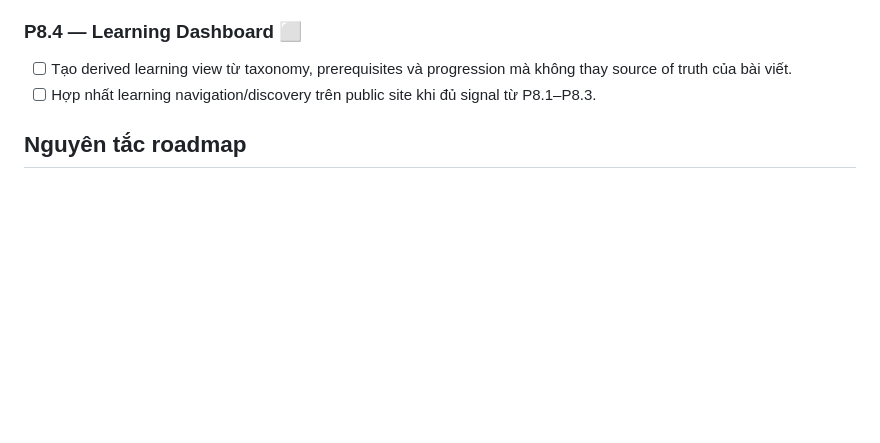
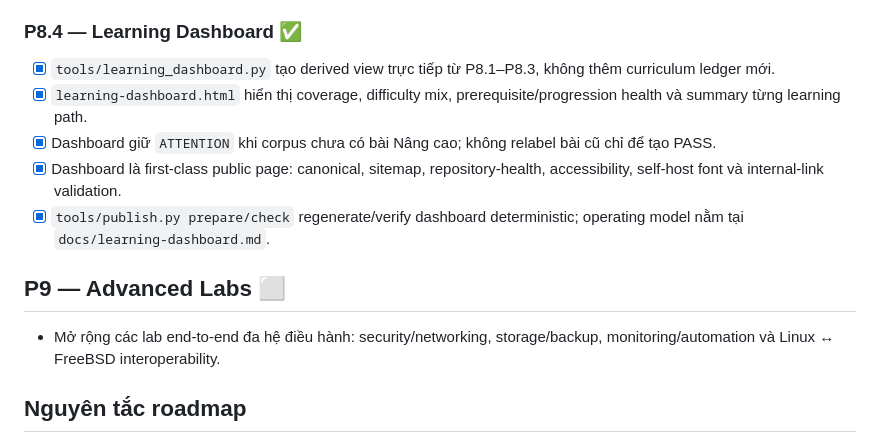
Before and after one commit to ndlong78/linux-daily, a Markdown page: docs/ROADMAP.md, the part around one of its changes. Rendered like a GitHub page; blank space fills up the shorter version.

Commit message:
docs: close P8 learning experience

```diff
--- a/docs/ROADMAP.md
+++ b/docs/ROADMAP.md
@@ -103,9 +103,15 @@ Legend: ✅ Completed · 🚧 Current · ⬜ Planned
 - [x] Baseline: 23 prerequisite references, 17 local / 6 external, 0 ordering violation, 0 difficulty jump, thiếu tier `advanced`.
 - [x] Progression gate được đưa vào `tools/publish.py check`; operating model nằm tại `docs/topic-progression.md`.
 
-### P8.4 — Learning Dashboard ⬜
-- [ ] Tạo derived learning view từ taxonomy, prerequisites và progression mà không thay source of truth của bài viết.
-- [ ] Hợp nhất learning navigation/discovery trên public site khi đủ signal từ P8.1–P8.3.
+### P8.4 — Learning Dashboard ✅
+- [x] `tools/learning_dashboard.py` tạo derived view trực tiếp từ P8.1–P8.3, không thêm curriculum ledger mới.
+- [x] `learning-dashboard.html` hiển thị coverage, difficulty mix, prerequisite/progression health và summary từng learning path.
+- [x] Dashboard giữ `ATTENTION` khi corpus chưa có bài Nâng cao; không relabel bài cũ chỉ để tạo PASS.
+- [x] Dashboard là first-class public page: canonical, sitemap, repository-health, accessibility, self-host font và internal-link validation.
+- [x] `tools/publish.py prepare/check` regenerate/verify dashboard deterministic; operating model nằm tại `docs/learning-dashboard.md`.
+
+## P9 — Advanced Labs ⬜
+- Mở rộng các lab end-to-end đa hệ điều hành: security/networking, storage/backup, monitoring/automation và Linux ↔ FreeBSD interoperability.
 
 ## Nguyên tắc roadmap
 
```
Also changed, not shown: other parts of docs/ROADMAP.md (+1 -1 lines).
